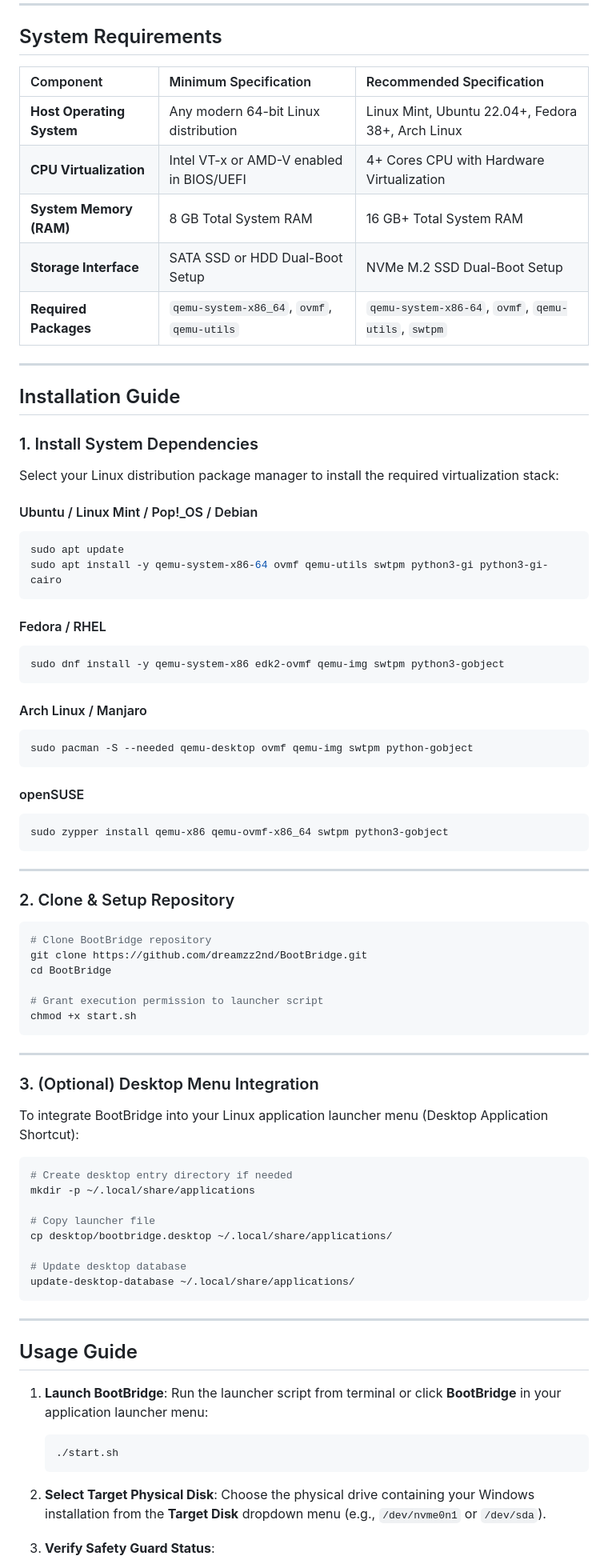
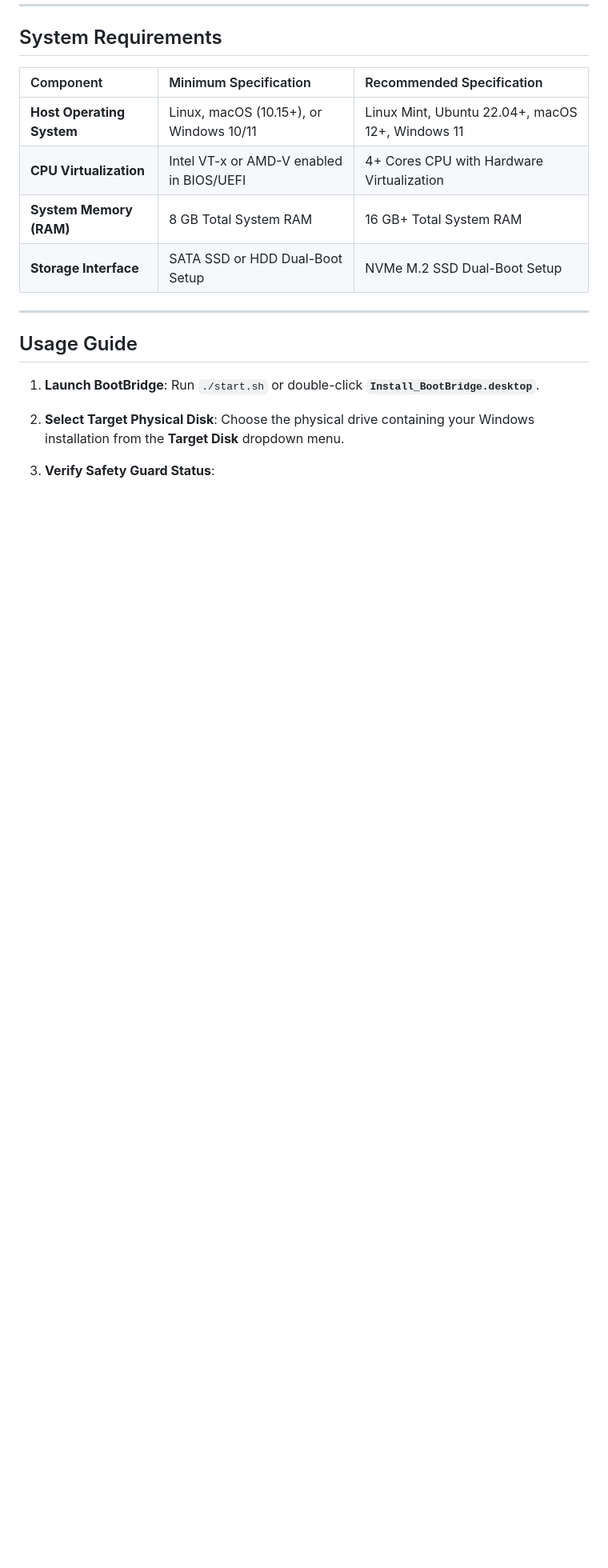
Before and after one commit to dreamzz2nd/BootBridge, a Markdown page: README.md, the part around one of its changes. Shown at 80% size. GitHub-like rendering; blank space fills up the shorter version.

````diff
--- a/README.md
+++ b/README.md
@@ -133,82 +221,19 @@ flowchart TD
 
 | Component | Minimum Specification | Recommended Specification |
 | :--- | :--- | :--- |
-| **Host Operating System** | Any modern 64-bit Linux distribution | Linux Mint, Ubuntu 22.04+, Fedora 38+, Arch Linux |
+| **Host Operating System** | Linux, macOS (10.15+), or Windows 10/11 | Linux Mint, Ubuntu 22.04+, macOS 12+, Windows 11 |
 | **CPU Virtualization** | Intel VT-x or AMD-V enabled in BIOS/UEFI | 4+ Cores CPU with Hardware Virtualization |
 | **System Memory (RAM)** | 8 GB Total System RAM | 16 GB+ Total System RAM |
 | **Storage Interface** | SATA SSD or HDD Dual-Boot Setup | NVMe M.2 SSD Dual-Boot Setup |
-| **Required Packages** | `qemu-system-x86_64`, `ovmf`, `qemu-utils` | `qemu-system-x86-64`, `ovmf`, `qemu-utils`, `swtpm` |
-
----
-
-## Installation Guide
-
-### 1. Install System Dependencies
-
-Select your Linux distribution package manager to install the required virtualization stack:
-
-#### Ubuntu / Linux Mint / Pop!_OS / Debian
-```bash
-sudo apt update
-sudo apt install -y qemu-system-x86-64 ovmf qemu-utils swtpm python3-gi python3-gi-cairo
-```
-
-#### Fedora / RHEL
-```bash
-sudo dnf install -y qemu-system-x86 edk2-ovmf qemu-img swtpm python3-gobject
-```
-
-#### Arch Linux / Manjaro
-```bash
-sudo pacman -S --needed qemu-desktop ovmf qemu-img swtpm python-gobject
-```
-
-#### openSUSE
-```bash
-sudo zypper install qemu-x86 qemu-ovmf-x86_64 swtpm python3-gobject
-```
-
----
-
-### 2. Clone & Setup Repository
-
-```bash
-# Clone BootBridge repository
-git clone https://github.com/dreamzz2nd/BootBridge.git
-cd BootBridge
-
-# Grant execution permission to launcher script
-chmod +x start.sh
-```
-
----
-
-### 3. (Optional) Desktop Menu Integration
-
-To integrate BootBridge into your Linux application launcher menu (Desktop Application Shortcut):
-
-```bash
-# Create desktop entry directory if needed
-mkdir -p ~/.local/share/applications
-
-# Copy launcher file
-cp desktop/bootbridge.desktop ~/.local/share/applications/
-
-# Update desktop database
-update-desktop-database ~/.local/share/applications/
-```
 
 ---
 
 ## Usage Guide
 
 1. **Launch BootBridge**:
-   Run the launcher script from terminal or click **BootBridge** in your application launcher menu:
-   ```bash
-   ./start.sh
-   ```
+   Run `./start.sh` or double-click **`Install_BootBridge.desktop`**.
 
 2. **Select Target Physical Disk**:
-   Choose the physical drive containing your Windows installation from the **Target Disk** dropdown menu (e.g., `/dev/nvme0n1` or `/dev/sda`).
+   Choose the physical drive containing your Windows installation from the **Target Disk** dropdown menu.
 
 3. **Verify Safety Guard Status**:
````
Also changed, not shown: other parts of README.md (+145 -92 lines).
